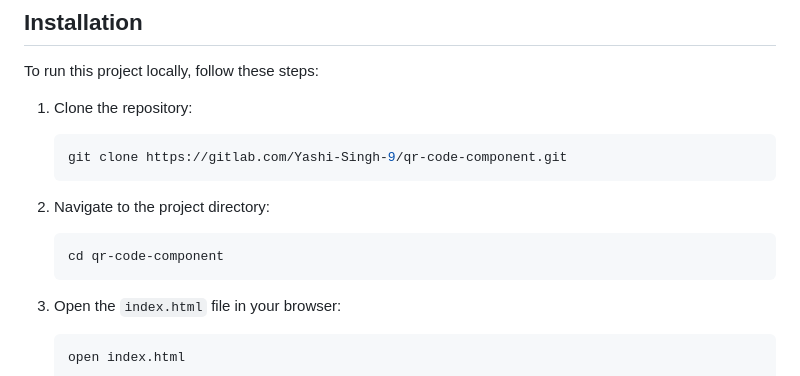
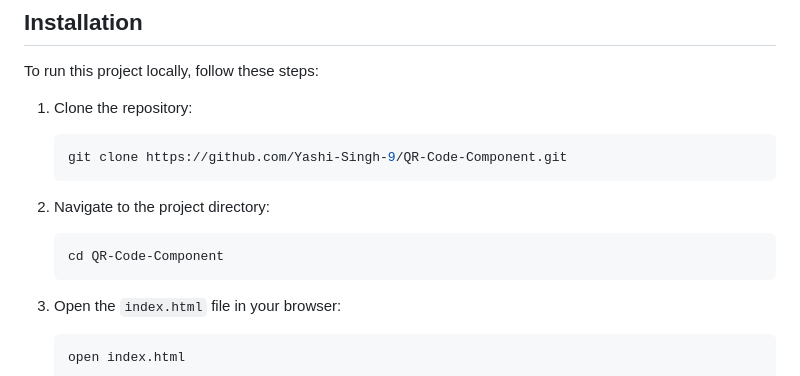
Before and after one commit to Yashi-Singh-9/QR-Code-Component, a Markdown page: README.md, the part around the change. Drawn GitHub-style.

````diff
--- a/README.md
+++ b/README.md
@@ -30,13 +30,13 @@ To run this project locally, follow these steps:
 1. Clone the repository:
 
     ```bash
-    git clone https://gitlab.com/Yashi-Singh-9/qr-code-component.git
+    git clone https://github.com/Yashi-Singh-9/QR-Code-Component.git
     ```
 
 2. Navigate to the project directory:
 
     ```bash
-    cd qr-code-component
+    cd QR-Code-Component
     ```
 
 3. Open the `index.html` file in your browser:
````
